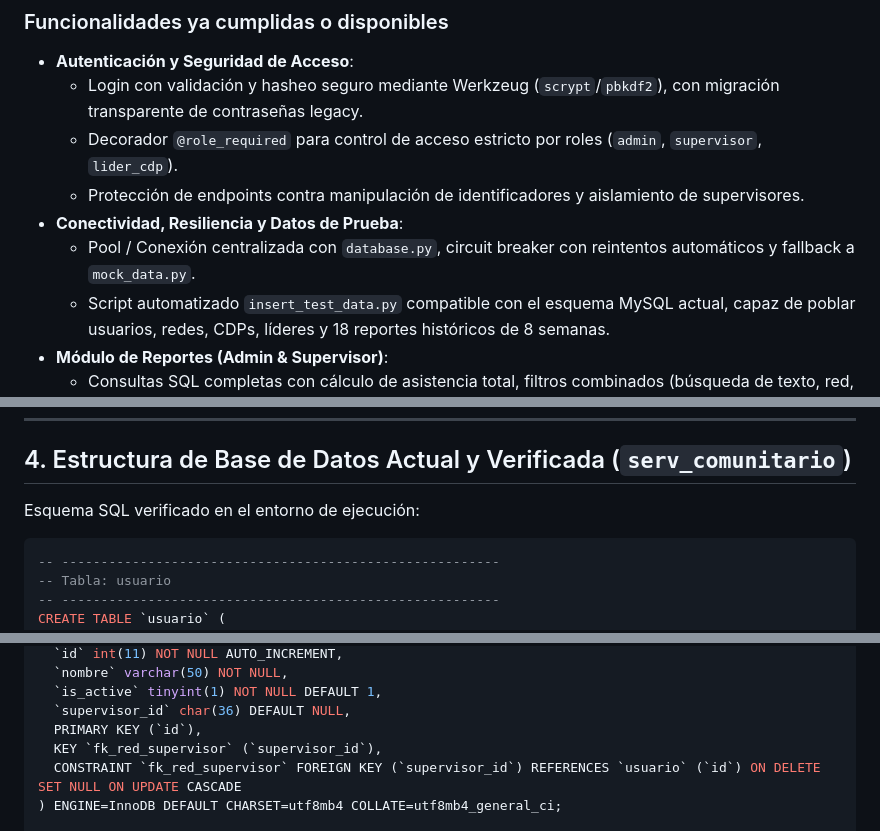
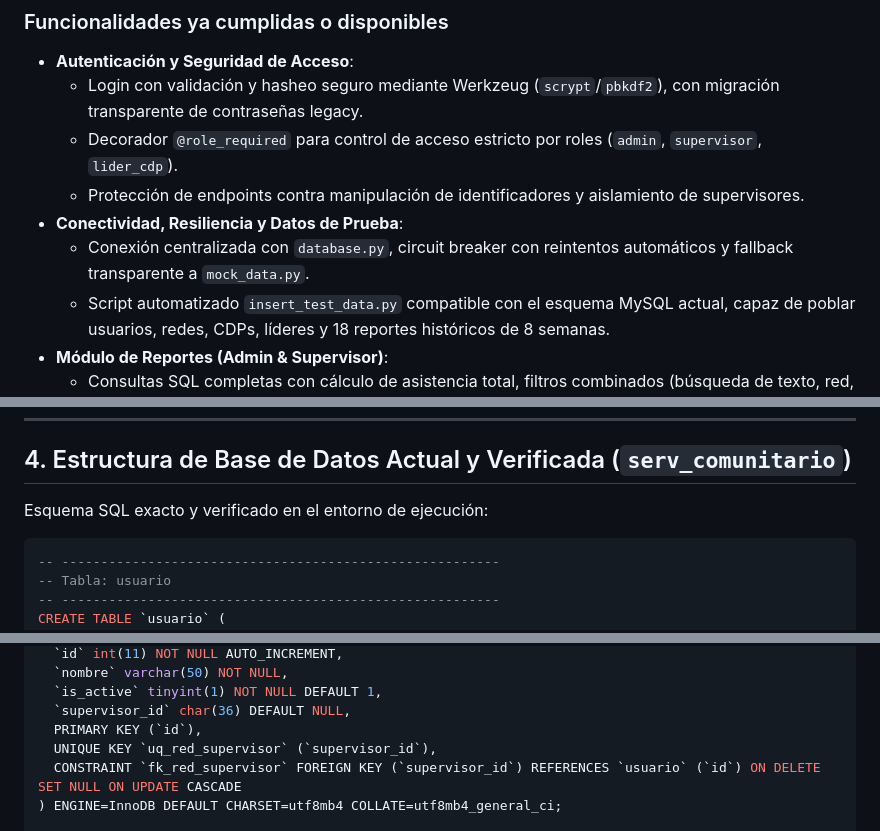
Before and after one commit to MauricioLS-022/Programa-servicio, a Markdown page: REQUERIMIENTOS.md, 3 parts joined by grey strips. GitHub-like rendering.

Commit message:
docs(requerimientos): actualizar estado de requerimientos

````diff
--- a/REQUERIMIENTOS.md
+++ b/REQUERIMIENTOS.md
@@ -38,7 +38,7 @@ Aplicación web de gestión y reportes para un servicio comunitario (ministerio
   - Decorador `@role_required` para control de acceso estricto por roles (`admin`, `supervisor`, `lider_cdp`).
   - Protección de endpoints contra manipulación de identificadores y aislamiento de supervisores.
 - **Conectividad, Resiliencia y Datos de Prueba**:
-  - Pool / Conexión centralizada con `database.py`, circuit breaker con reintentos automáticos y fallback a `mock_data.py`.
+  - Conexión centralizada con `database.py`, circuit breaker con reintentos automáticos y fallback transparente a `mock_data.py`.
   - Script automatizado `insert_test_data.py` compatible con el esquema MySQL actual, capaz de poblar usuarios, redes, CDPs, líderes y 18 reportes históricos de 8 semanas.
 - **Módulo de Reportes (Admin & Supervisor)**:
   - Consultas SQL completas con cálculo de asistencia total, filtros combinados (búsqueda de texto, red, CDP, fechas) y paginación server-side.
@@ -96,7 +96,7 @@ Aplicación web de gestión y reportes para un servicio comunitario (ministerio
 
 ## 4. Estructura de Base de Datos Actual y Verificada (`serv_comunitario`)
 
-Esquema SQL verificado en el entorno de ejecución:
+Esquema SQL exacto y verificado en el entorno de ejecución:
 
 ```sql
 -- --------------------------------------------------------
@@ -123,7 +123,7 @@ CREATE TABLE `red` (
   `is_active` tinyint(1) NOT NULL DEFAULT 1,
   `supervisor_id` char(36) DEFAULT NULL,
   PRIMARY KEY (`id`),
-  KEY `fk_red_supervisor` (`supervisor_id`),
+  UNIQUE KEY `uq_red_supervisor` (`supervisor_id`),
   CONSTRAINT `fk_red_supervisor` FOREIGN KEY (`supervisor_id`) REFERENCES `usuario` (`id`) ON DELETE SET NULL ON UPDATE CASCADE
 ) ENGINE=InnoDB DEFAULT CHARSET=utf8mb4 COLLATE=utf8mb4_general_ci;
 
````
Also changed, not shown: other parts of REQUERIMIENTOS.md (+3 -1 lines).
